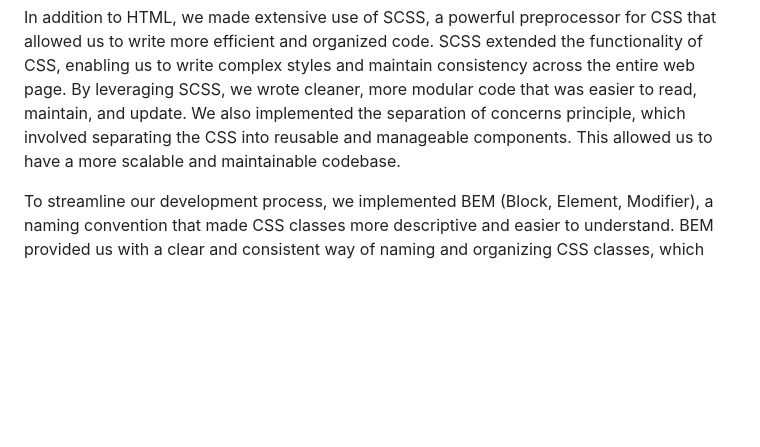
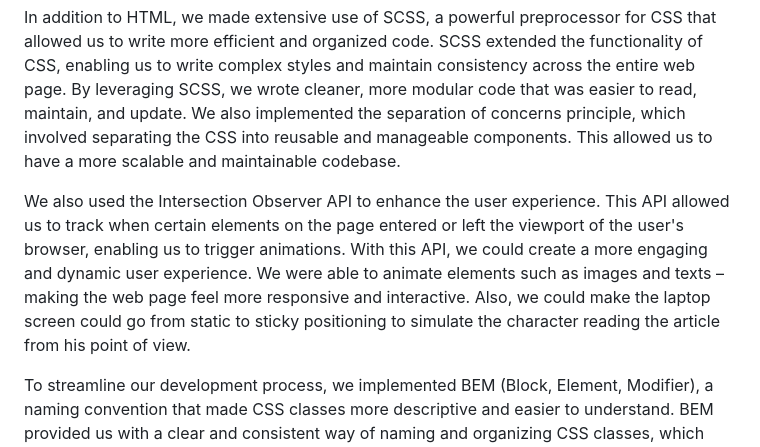
Before and after one commit to AdvancedCSS2023/assignment-3--scrollytelling-group_2, a Markdown page: README.md, the part around the change. Drawn GitHub-style; blank space fills up the shorter version.

Commit message:
added text to technology used: api I.O.

```diff
--- a/README.md
+++ b/README.md
@@ -55,6 +55,8 @@ Just like our previous assignment, we utilized a range of technologies to delive
 
 In addition to HTML, we made extensive use of SCSS, a powerful preprocessor for CSS that allowed us to write more efficient and organized code. SCSS extended the functionality of CSS, enabling us to write complex styles and maintain consistency across the entire web page. By leveraging SCSS, we wrote cleaner, more modular code that was easier to read, maintain, and update. We also implemented the separation of concerns principle, which involved separating the CSS into reusable and manageable components. This allowed us to have a more scalable and maintainable codebase.
 
+We also used the Intersection Observer API to enhance the user experience. This API allowed us to track when certain elements on the page entered or left the viewport of the user's browser, enabling us to trigger animations. With this API, we could create a more engaging and dynamic user experience. We were able to animate elements such as images and texts – making the web page feel more responsive and interactive. Also, we could make the laptop screen could go from static to sticky positioning to simulate the character reading the article from his point of view.
+
 To streamline our development process, we implemented BEM (Block, Element, Modifier), a naming convention that made CSS classes more descriptive and easier to understand. BEM provided us with a clear and consistent way of naming and organizing CSS classes, which made it easier to create and manage complex styles across the entire web page.
 
 Furthermore, we utilized Live Sass Compiler, an extension that compiled our SCSS code into CSS in real-time. With this tool, we were able to make changes to our SCSS code and instantly see the results without the need for manual compilation. By leveraging Live Sass Compiler, we were able to work more efficiently and productively.
```
